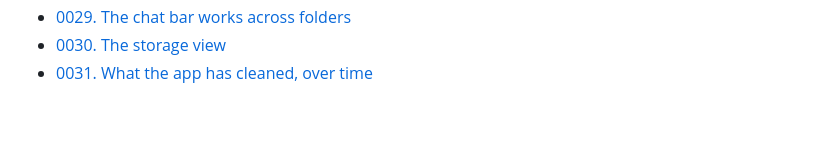
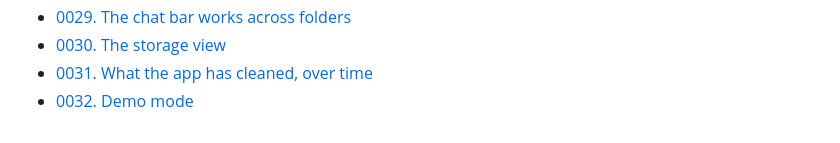
Before and after one commit to Quaden2307/smart-os-file-store, a Markdown page: docs/decisions/README.md, the part around the change. GitHub-like rendering.

```diff
--- a/docs/decisions/README.md
+++ b/docs/decisions/README.md
@@ -60,3 +60,4 @@ One short record per segment for each decision a reader of the code would otherw
 - [0029. The chat bar works across folders](0029-chat-across-folders.md)
 - [0030. The storage view](0030-storage-view.md)
 - [0031. What the app has cleaned, over time](0031-cleanup-insights.md)
+- [0032. Demo mode](0032-demo-mode.md)
```
Also changed, not shown: CLAUDE.md (+2 -1 lines), README.md (+14 -0 lines), docs/decisions/0032-demo-mode.md (added, +17 -0 lines), docs/demo.md (added, +35 -0 lines), docs/recording-checklist.md (added, +34 -0 lines), docs/screenshots/activity.png (added), docs/screenshots/downloads.png (added), docs/screenshots/storage.png (added), 10 other files.
